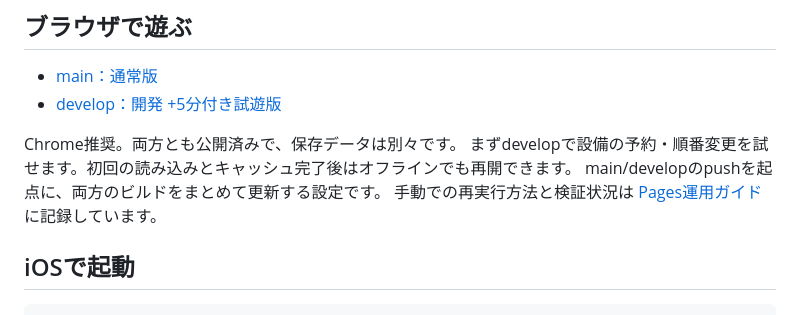
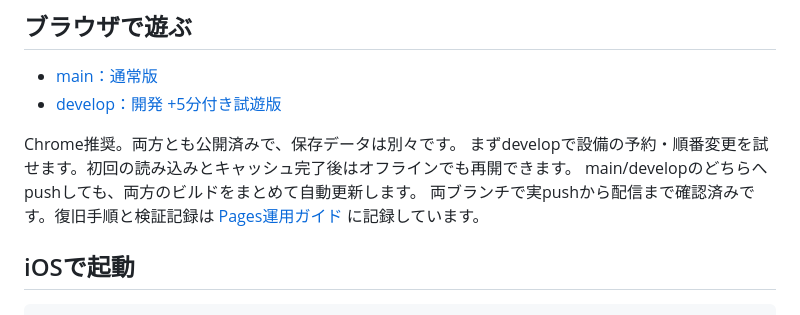
Before and after one commit to yakitama5/mars-terraforming, a Markdown page: README.md, the part around the change. GitHub-like rendering.

```diff
--- a/README.md
+++ b/README.md
@@ -12,8 +12,8 @@ PCで操作を試せるWeb版も用意しました。UIと数値は仮仕様で
 
 Chrome推奨。両方とも公開済みで、保存データは別々です。
 まずdevelopで設備の予約・順番変更を試せます。初回の読み込みとキャッシュ完了後はオフラインでも再開できます。
-main/developのpushを起点に、両方のビルドをまとめて更新する設定です。
-手動での再実行方法と検証状況は [Pages運用ガイド](docs/github-pages.md) に記録しています。
+main/developのどちらへpushしても、両方のビルドをまとめて自動更新します。
+両ブランチで実pushから配信まで確認済みです。復旧手順と検証記録は [Pages運用ガイド](docs/github-pages.md) に記録しています。
 
 ## iOSで起動
 
```
Also changed, not shown: docs/development.md (+11 -4 lines), docs/github-pages.md (+37 -9 lines).
